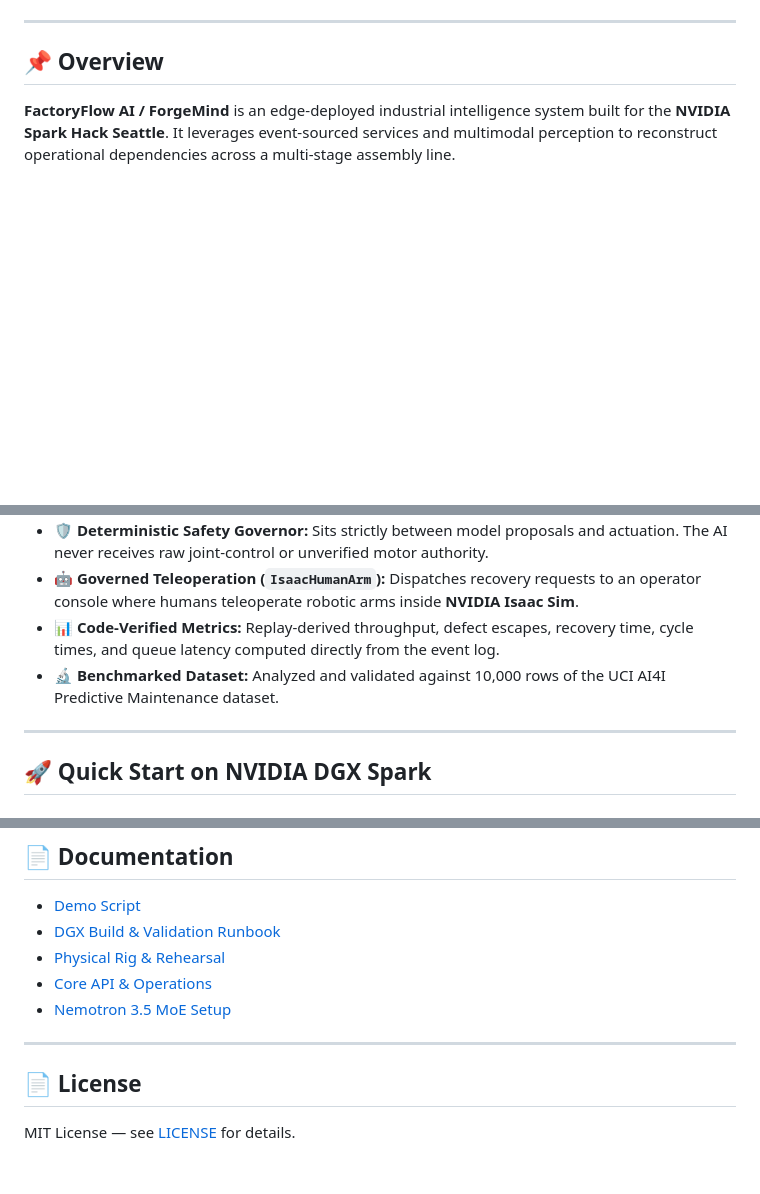
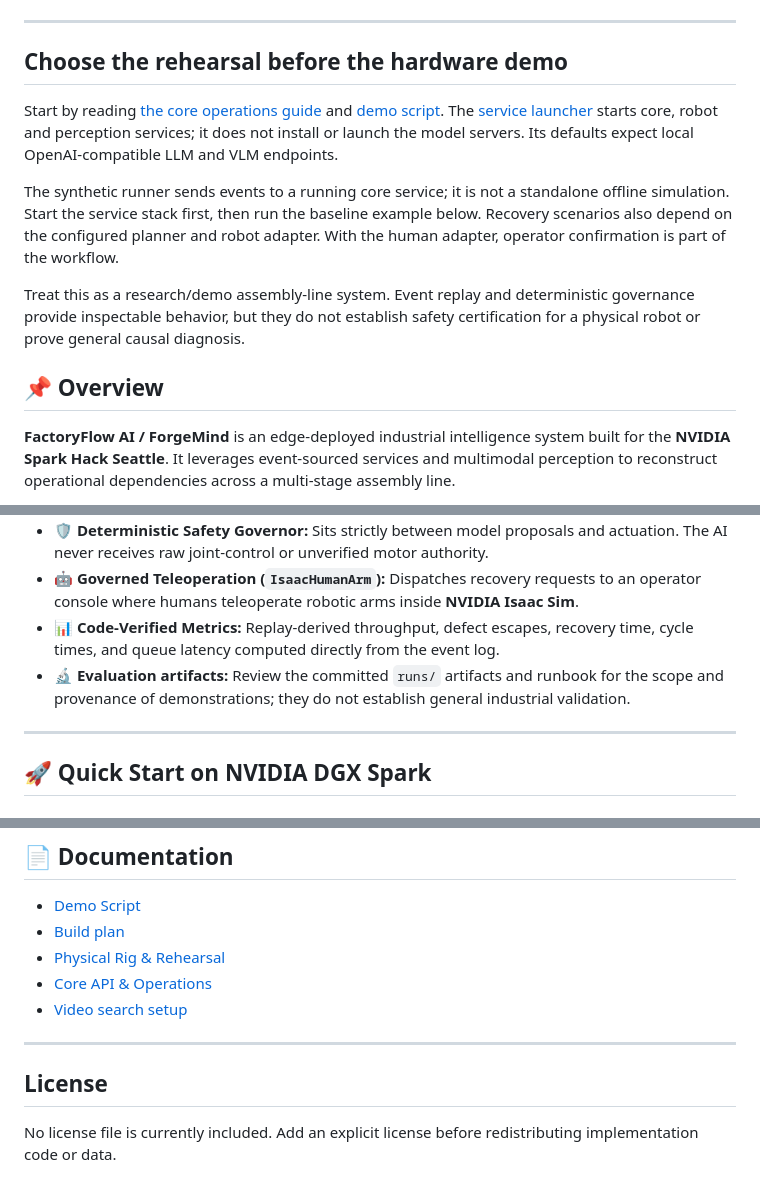
Before and after one commit to MadanMohan0537/ForgeMind, a Markdown page: README.md, 3 parts joined by grey strips. GitHub-like rendering; blank space fills up the shorter version.

Commit message:
docs: clarify setup, implementation scope and project workflows

```diff
--- a/README.md
+++ b/README.md
@@ -14,6 +13,14 @@
 </p>
 
 ---
+
+## Choose the rehearsal before the hardware demo
+
+Start by reading [the core operations guide](docs/CORE.md) and [demo script](docs/DEMO_SCRIPT.md). The [service launcher](scripts/start_all.sh) starts core, robot and perception services; it does not install or launch the model servers. Its defaults expect local OpenAI-compatible LLM and VLM endpoints.
+
+The synthetic runner sends events to a running core service; it is not a standalone offline simulation. Start the service stack first, then run the baseline example below. Recovery scenarios also depend on the configured planner and robot adapter. With the human adapter, operator confirmation is part of the workflow.
+
+Treat this as a research/demo assembly-line system. Event replay and deterministic governance provide inspectable behavior, but they do not establish safety certification for a physical robot or prove general causal diagnosis.
 
 ## 📌 Overview
 
@@ -56,7 +63,7 @@ flowchart TD
 - **🛡️ Deterministic Safety Governor:** Sits strictly between model proposals and actuation. The AI never receives raw joint-control or unverified motor authority.
 - **🤖 Governed Teleoperation (`IsaacHumanArm`):** Dispatches recovery requests to an operator console where humans teleoperate robotic arms inside **NVIDIA Isaac Sim**.
 - **📊 Code-Verified Metrics:** Replay-derived throughput, defect escapes, recovery time, cycle times, and queue latency computed directly from the event log.
-- **🔬 Benchmarked Dataset:** Analyzed and validated against 10,000 rows of the UCI AI4I Predictive Maintenance dataset.
+- **🔬 Evaluation artifacts:** Review the committed `runs/` artifacts and runbook for the scope and provenance of demonstrations; they do not establish general industrial validation.
 
 ---
 
@@ -106,13 +113,13 @@ python -m pytest -q
 ## 📄 Documentation
 
 - [Demo Script](docs/DEMO_SCRIPT.md)
-- [DGX Build & Validation Runbook](docs/DGX_RUNBOOK.md)
+- [Build plan](docs/PLAN.md)
 - [Physical Rig & Rehearsal](docs/PHYSICAL_RIG.md)
 - [Core API & Operations](docs/CORE.md)
-- [Nemotron 3.5 MoE Setup](docs/LIGHTNING_DSPARK.md)
+- [Video search setup](docs/VSS_SETUP.md)
 
 ---
 
-## 📄 License
+## License
 
-MIT License — see [LICENSE](LICENSE) for details.
+No license file is currently included. Add an explicit license before redistributing implementation code or data.
```
Also changed, not shown: other parts of README.md (+1 -2 lines).
